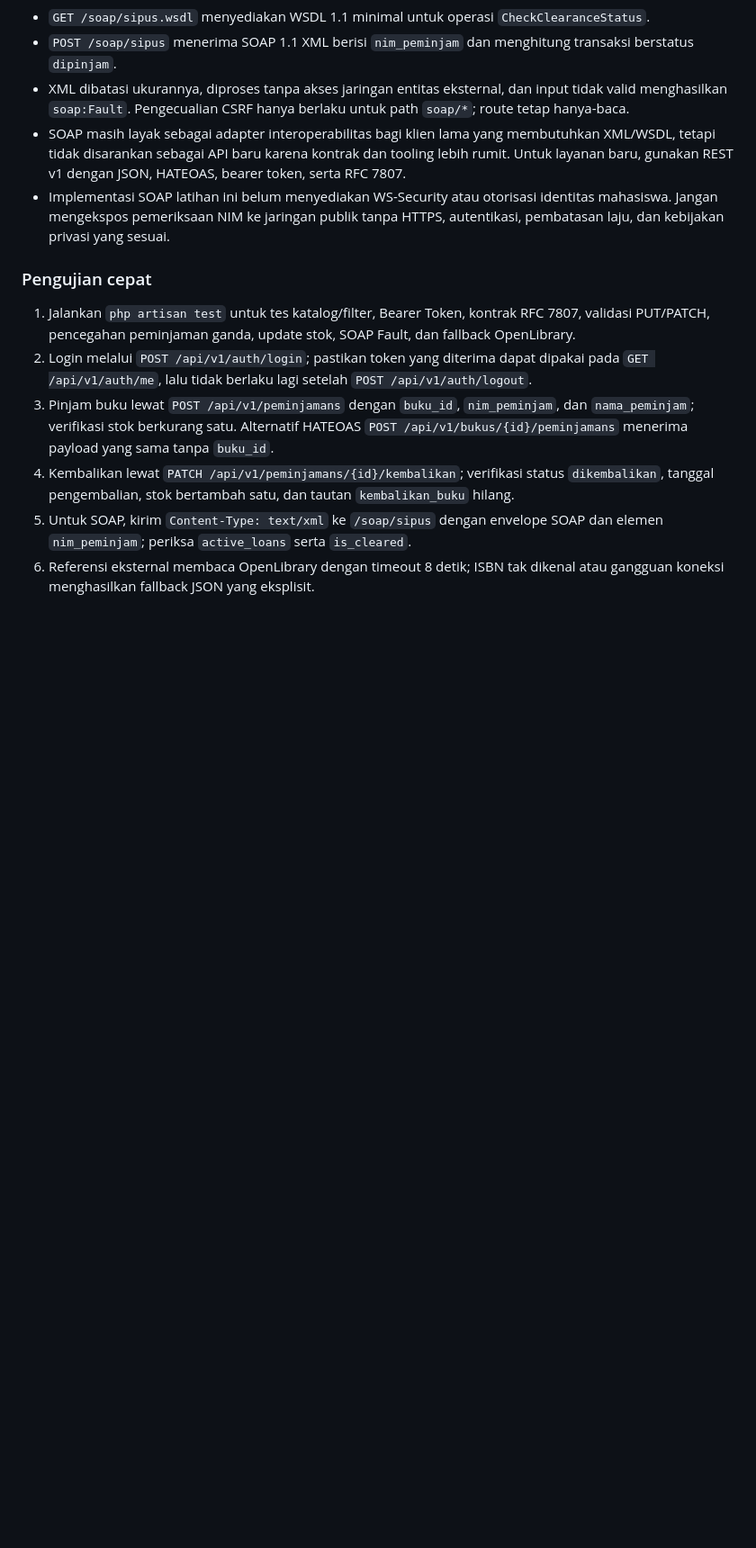
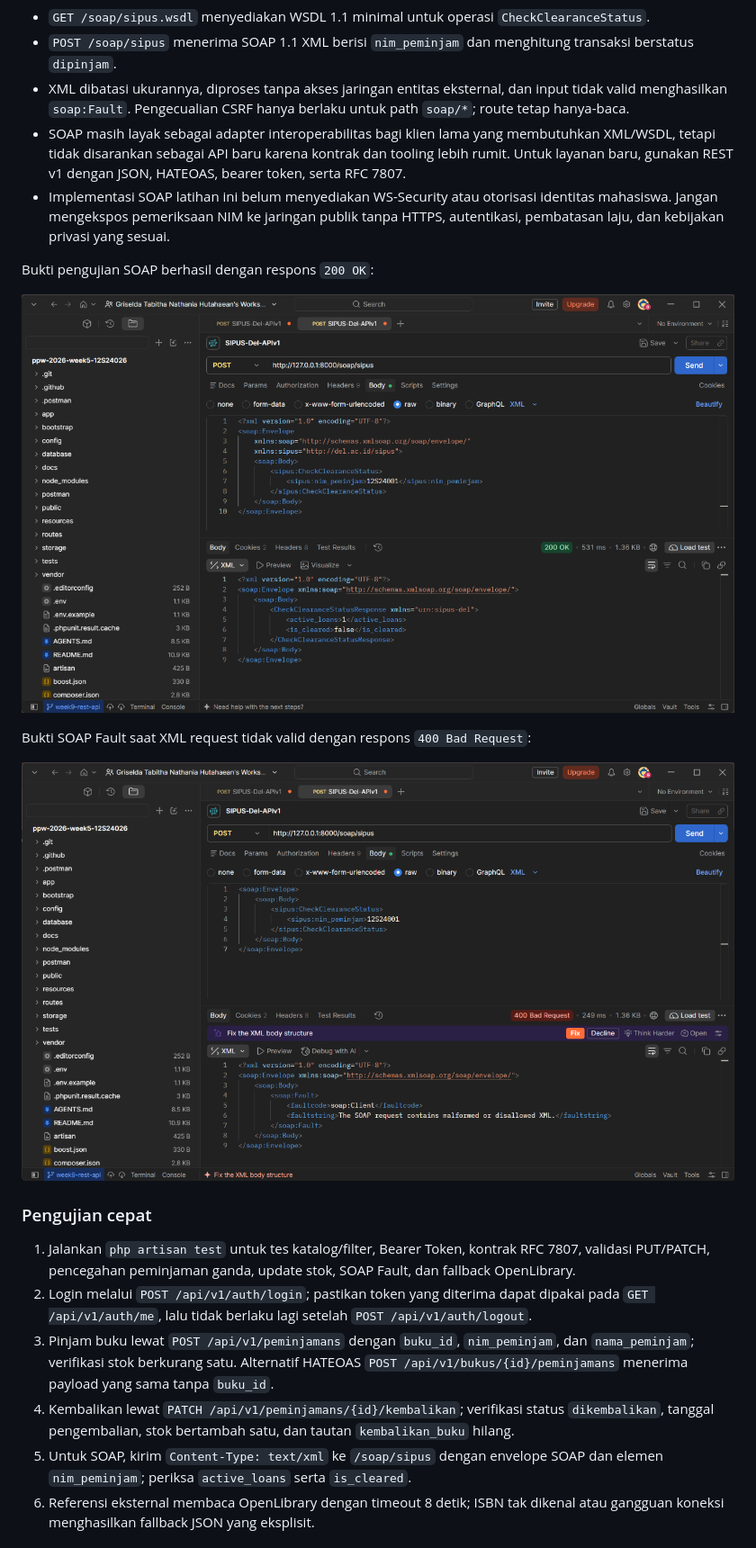
Before and after one commit to GriseldaHutahaean/ppw-2026-week5-12S24026, a Markdown page: README.md, the part around one of its changes. Shown at 90% size. Rendered like a GitHub page; pictures changed too: docs/postman-soap-fault.png (added), docs/postman-soap-success.png (added); blank space fills up the shorter version.

```diff
--- a/README.md
+++ b/README.md
@@ -264,6 +293,14 @@ Kesalahan API menggunakan `application/problem+json` (RFC 7807), termasuk valida
 - XML dibatasi ukurannya, diproses tanpa akses jaringan entitas eksternal, dan input tidak valid menghasilkan `soap:Fault`. Pengecualian CSRF hanya berlaku untuk path `soap/*`; route tetap hanya-baca.
 - SOAP masih layak sebagai adapter interoperabilitas bagi klien lama yang membutuhkan XML/WSDL, tetapi tidak disarankan sebagai API baru karena kontrak dan tooling lebih rumit. Untuk layanan baru, gunakan REST v1 dengan JSON, HATEOAS, bearer token, serta RFC 7807.
 - Implementasi SOAP latihan ini belum menyediakan WS-Security atau otorisasi identitas mahasiswa. Jangan mengekspos pemeriksaan NIM ke jaringan publik tanpa HTTPS, autentikasi, pembatasan laju, dan kebijakan privasi yang sesuai.
+
+Bukti pengujian SOAP berhasil dengan respons `200 OK`:
+
+![Bukti SOAP CheckClearanceStatus berhasil melalui Postman](docs/postman-soap-success.png)
+
+Bukti SOAP Fault saat XML request tidak valid dengan respons `400 Bad Request`:
+
+![Bukti SOAP Fault melalui Postman](docs/postman-soap-fault.png)
 
 ### Pengujian cepat
 
```
Also changed, not shown: other parts of README.md (+30 -1 lines), docs/postman-books-list.png (added), docs/postman-create-book.png (added), docs/postman-login.png (added), 5 other files.
